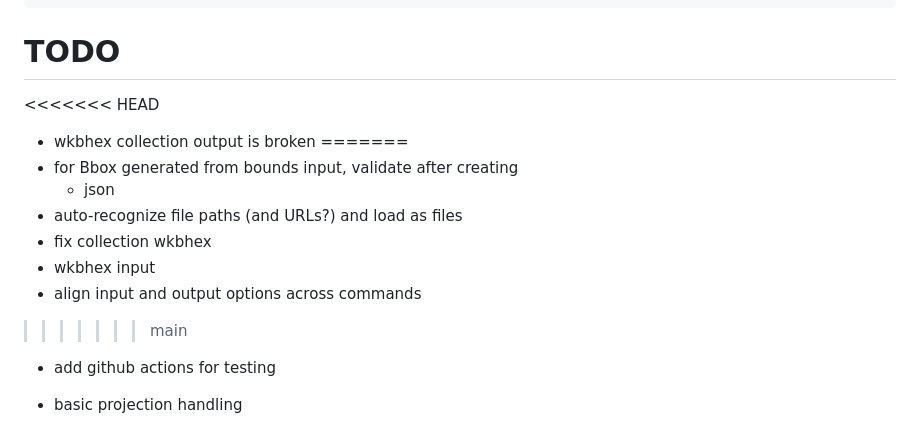
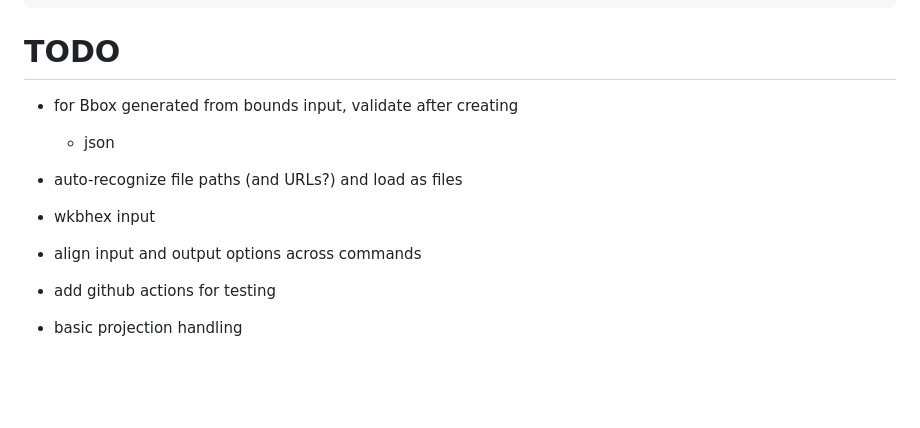
Before and after one commit to mikeocool/bbox, a Markdown page: README.md, the part around the change. Rendered like a GitHub page; blank space fills up the shorter version.

````diff
--- a/README.md
+++ b/README.md
@@ -96,16 +96,11 @@ Output formats:
 ```
 
 # TODO
-<<<<<<< HEAD
-* wkbhex collection output is broken
-=======
 * for Bbox generated from bounds input, validate after creating
     * json
 * auto-recognize file paths (and URLs?) and load as files
-* fix collection wkbhex
 * wkbhex input
 * align input and output options across commands
->>>>>>> main
 * add github actions for testing
 * basic projection handling
     * read the projection if we can
````
